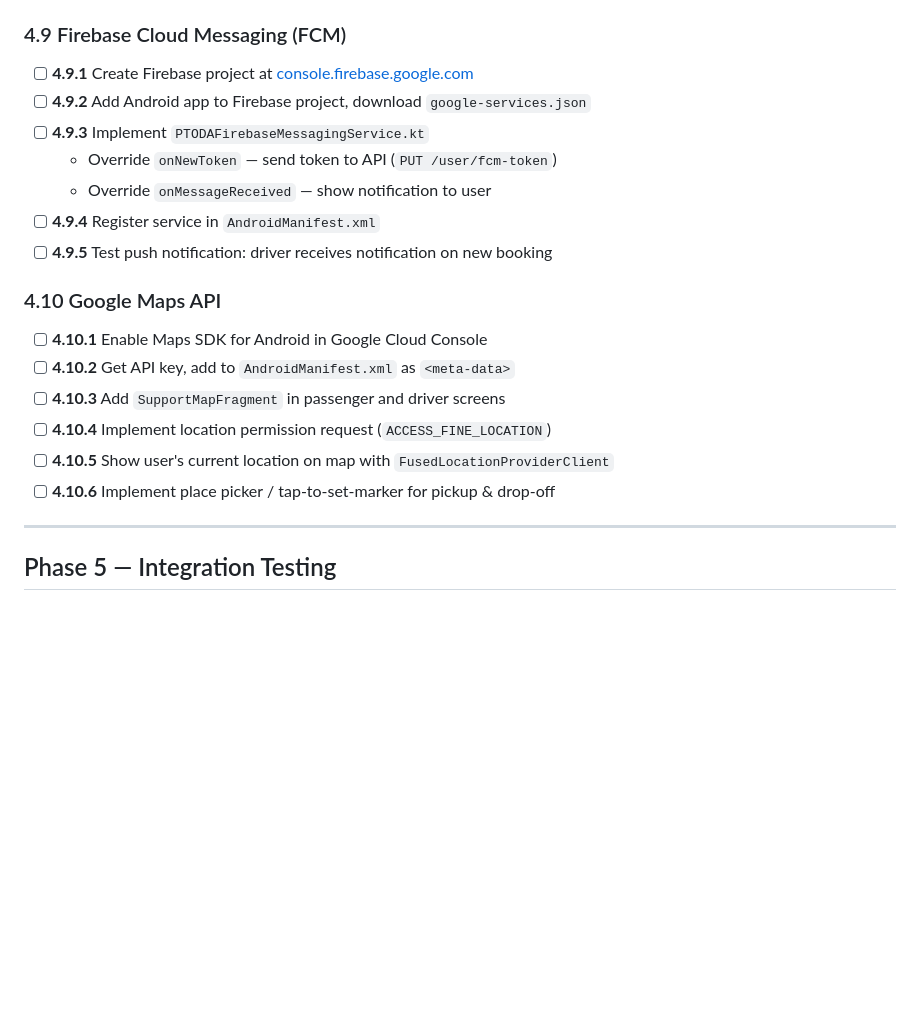
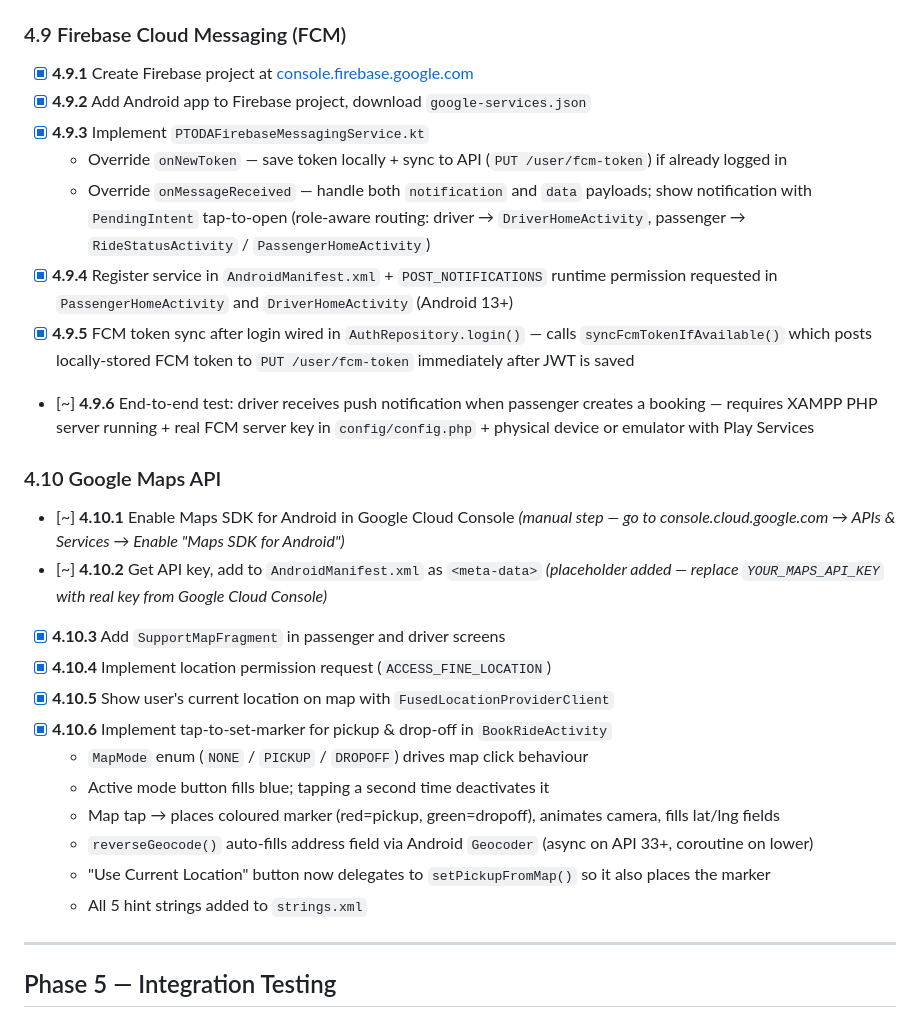
Before and after one commit to Glenn-IT/ptoda_booking_api, a Markdown page: docs/DEVELOPMENT_CHECKLIST.md, the part around one of its changes. Rendered like a GitHub page; blank space fills up the shorter version.

```diff
--- a/docs/DEVELOPMENT_CHECKLIST.md
+++ b/docs/DEVELOPMENT_CHECKLIST.md
@@ -514,22 +514,29 @@ Body: { "email": "driver@test.com", "password": "password123" }
 
 ### 4.9 Firebase Cloud Messaging (FCM)
 
-- [ ] **4.9.1** Create Firebase project at [console.firebase.google.com](https://console.firebase.google.com)
-- [ ] **4.9.2** Add Android app to Firebase project, download `google-services.json`
-- [ ] **4.9.3** Implement `PTODAFirebaseMessagingService.kt`
-  - Override `onNewToken` — send token to API (`PUT /user/fcm-token`)
-  - Override `onMessageReceived` — show notification to user
-- [ ] **4.9.4** Register service in `AndroidManifest.xml`
-- [ ] **4.9.5** Test push notification: driver receives notification on new booking
+- [x] **4.9.1** Create Firebase project at [console.firebase.google.com](https://console.firebase.google.com)
+- [x] **4.9.2** Add Android app to Firebase project, download `google-services.json`
+- [x] **4.9.3** Implement `PTODAFirebaseMessagingService.kt`
+  - Override `onNewToken` — save token locally + sync to API (`PUT /user/fcm-token`) if already logged in
+  - Override `onMessageReceived` — handle both `notification` and `data` payloads; show notification with `PendingIntent` tap-to-open (role-aware routing: driver → `DriverHomeActivity`, passenger → `RideStatusActivity` / `PassengerHomeActivity`)
+- [x] **4.9.4** Register service in `AndroidManifest.xml` + `POST_NOTIFICATIONS` runtime permission requested in `PassengerHomeActivity` and `DriverHomeActivity` (Android 13+)
+- [x] **4.9.5** FCM token sync after login wired in `AuthRepository.login()` — calls `syncFcmTokenIfAvailable()` which posts locally-stored FCM token to `PUT /user/fcm-token` immediately after JWT is saved
+- [~] **4.9.6** End-to-end test: driver receives push notification when passenger creates a booking — requires XAMPP PHP server running + real FCM server key in `config/config.php` + physical device or emulator with Play Services
 
 ### 4.10 Google Maps API
 
-- [ ] **4.10.1** Enable Maps SDK for Android in Google Cloud Console
-- [ ] **4.10.2** Get API key, add to `AndroidManifest.xml` as `<meta-data>`
-- [ ] **4.10.3** Add `SupportMapFragment` in passenger and driver screens
-- [ ] **4.10.4** Implement location permission request (`ACCESS_FINE_LOCATION`)
-- [ ] **4.10.5** Show user's current location on map with `FusedLocationProviderClient`
-- [ ] **4.10.6** Implement place picker / tap-to-set-marker for pickup & drop-off
+- [~] **4.10.1** Enable Maps SDK for Android in Google Cloud Console _(manual step — go to console.cloud.google.com → APIs & Services → Enable "Maps SDK for Android")_
+- [~] **4.10.2** Get API key, add to `AndroidManifest.xml` as `<meta-data>` _(placeholder added — replace `YOUR_MAPS_API_KEY` with real key from Google Cloud Console)_
+- [x] **4.10.3** Add `SupportMapFragment` in passenger and driver screens
+- [x] **4.10.4** Implement location permission request (`ACCESS_FINE_LOCATION`)
+- [x] **4.10.5** Show user's current location on map with `FusedLocationProviderClient`
+- [x] **4.10.6** Implement tap-to-set-marker for pickup & drop-off in `BookRideActivity`
+  - `MapMode` enum (`NONE` / `PICKUP` / `DROPOFF`) drives map click behaviour
+  - Active mode button fills blue; tapping a second time deactivates it
+  - Map tap → places coloured marker (red=pickup, green=dropoff), animates camera, fills lat/lng fields
+  - `reverseGeocode()` auto-fills address field via Android `Geocoder` (async on API 33+, coroutine on lower)
+  - "Use Current Location" button now delegates to `setPickupFromMap()` so it also places the marker
+  - All 5 hint strings added to `strings.xml`
 
 ---
 
```
Also changed, not shown: other parts of docs/DEVELOPMENT_CHECKLIST.md (+29 -29 lines).
